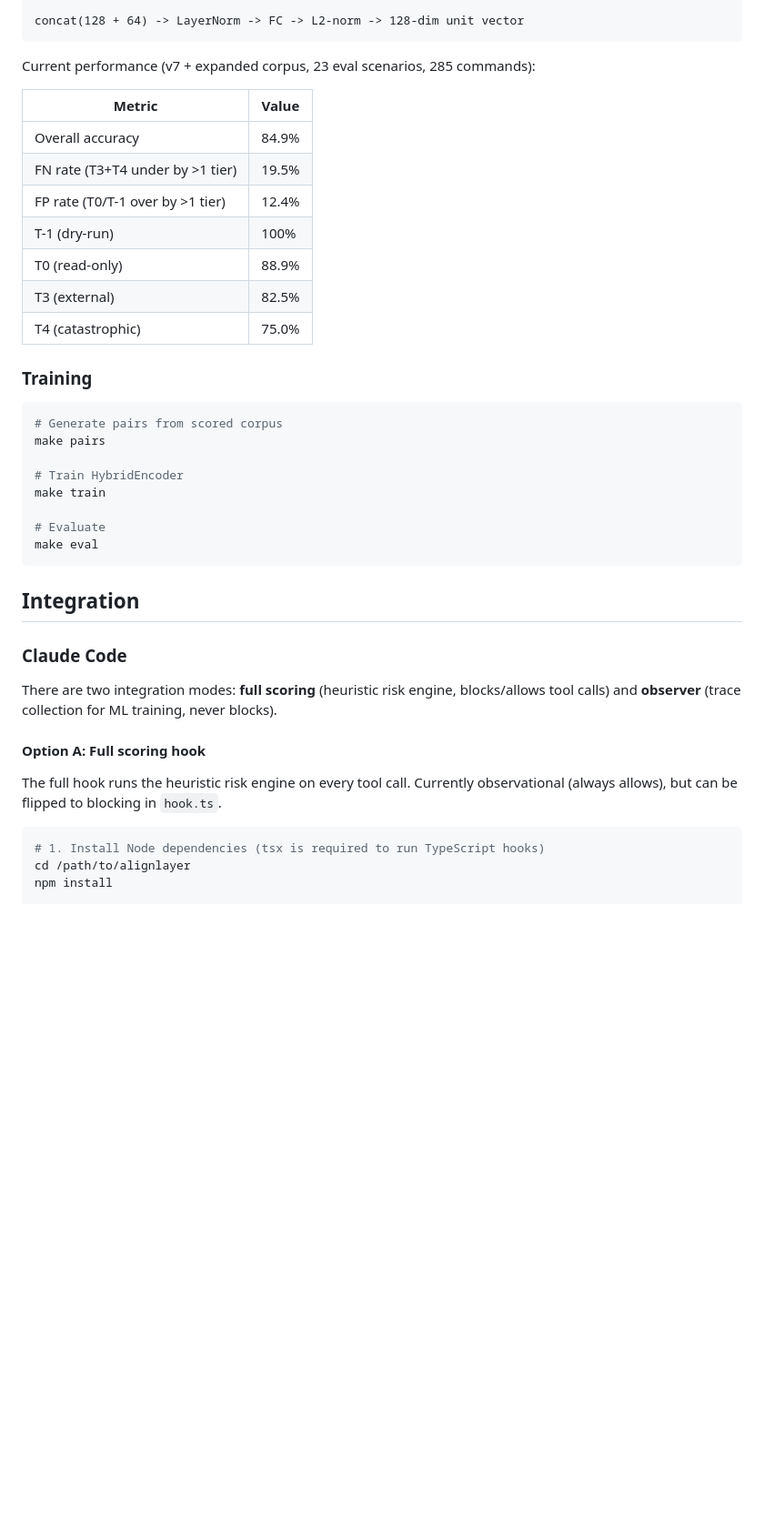
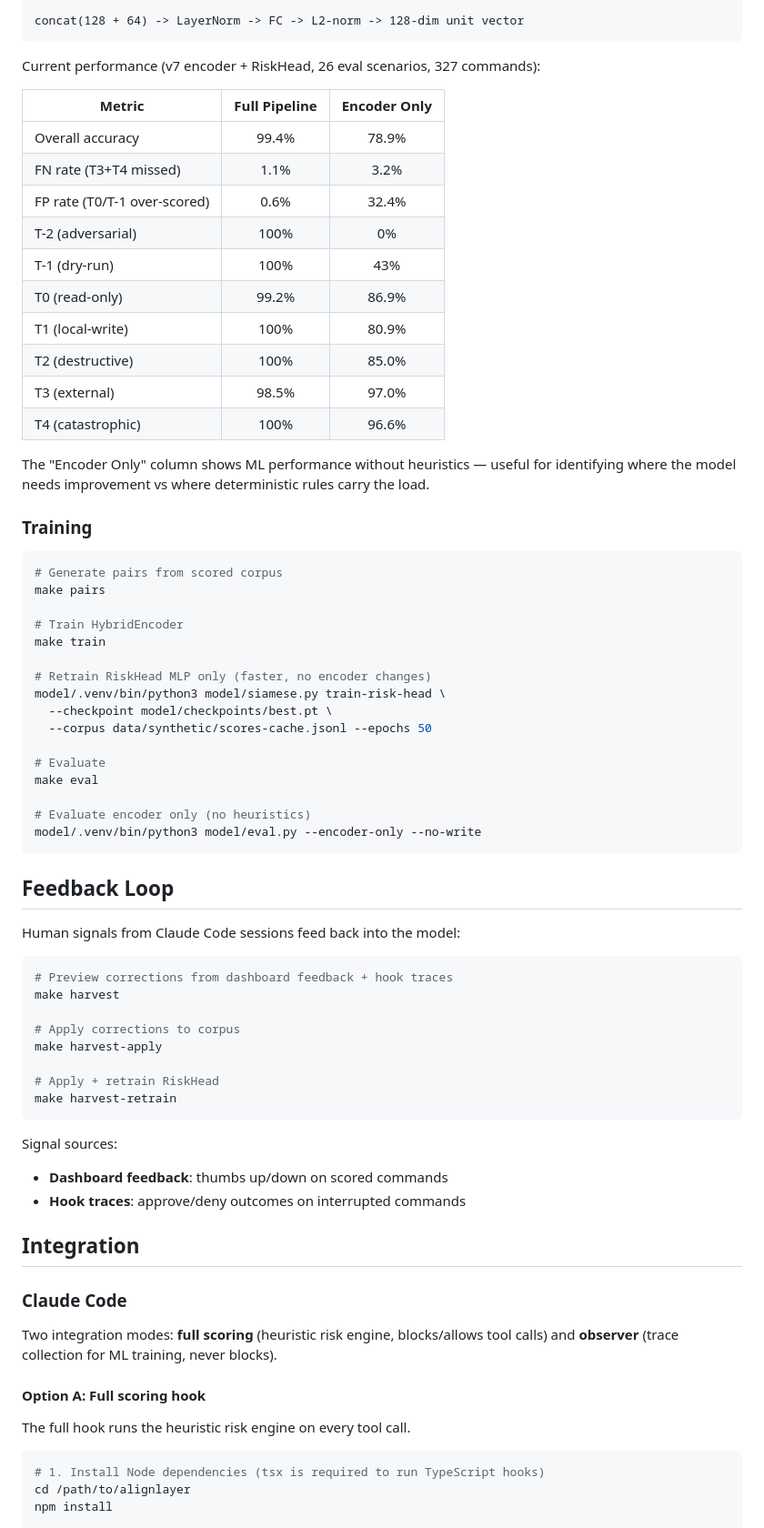
Before and after one commit to bcoverston/alignlayer, a Markdown page: README.md, the part around one of its changes. Shown at 91% size. Drawn GitHub-style; blank space fills up the shorter version.

````diff
--- a/README.md
+++ b/README.md
@@ -97,17 +112,22 @@ command string
 concat(128 + 64) -> LayerNorm -> FC -> L2-norm -> 128-dim unit vector
 ```
 
-Current performance (v7 + expanded corpus, 23 eval scenarios, 285 commands):
+Current performance (v7 encoder + RiskHead, 26 eval scenarios, 327 commands):
 
-| Metric | Value |
-|--------|-------|
-| Overall accuracy | 84.9% |
-| FN rate (T3+T4 under by >1 tier) | 19.5% |
-| FP rate (T0/T-1 over by >1 tier) | 12.4% |
-| T-1 (dry-run) | 100% |
-| T0 (read-only) | 88.9% |
-| T3 (external) | 82.5% |
-| T4 (catastrophic) | 75.0% |
+| Metric | Full Pipeline | Encoder Only |
+|--------|:---:|:---:|
+| Overall accuracy | 99.4% | 78.9% |
+| FN rate (T3+T4 missed) | 1.1% | 3.2% |
+| FP rate (T0/T-1 over-scored) | 0.6% | 32.4% |
+| T-2 (adversarial) | 100% | 0% |
+| T-1 (dry-run) | 100% | 43% |
+| T0 (read-only) | 99.2% | 86.9% |
+| T1 (local-write) | 100% | 80.9% |
+| T2 (destructive) | 100% | 85.0% |
+| T3 (external) | 98.5% | 97.0% |
+| T4 (catastrophic) | 100% | 96.6% |
+
+The "Encoder Only" column shows ML performance without heuristics — useful for identifying where the model needs improvement vs where deterministic rules carry the load.
 
 ### Training
 
@@ -118,19 +138,46 @@ make pairs
 # Train HybridEncoder
 make train
 
+# Retrain RiskHead MLP only (faster, no encoder changes)
+model/.venv/bin/python3 model/siamese.py train-risk-head \
+  --checkpoint model/checkpoints/best.pt \
+  --corpus data/synthetic/scores-cache.jsonl --epochs 50
+
 # Evaluate
 make eval
+
+# Evaluate encoder only (no heuristics)
+model/.venv/bin/python3 model/eval.py --encoder-only --no-write
 ```
+
+## Feedback Loop
+
+Human signals from Claude Code sessions feed back into the model:
+
+```bash
+# Preview corrections from dashboard feedback + hook traces
+make harvest
+
+# Apply corrections to corpus
+make harvest-apply
+
+# Apply + retrain RiskHead
+make harvest-retrain
+```
+
+Signal sources:
+- **Dashboard feedback**: thumbs up/down on scored commands
+- **Hook traces**: approve/deny outcomes on interrupted commands
 
 ## Integration
 
 ### Claude Code
 
-There are two integration modes: **full scoring** (heuristic risk engine, blocks/allows tool calls) and **observer** (trace collection for ML training, never blocks).
+Two integration modes: **full scoring** (heuristic risk engine, blocks/allows tool calls) and **observer** (trace collection for ML training, never blocks).
 
 #### Option A: Full scoring hook
 
-The full hook runs the heuristic risk engine on every tool call. Currently observational (always allows), but can be flipped to blocking in `hook.ts`.
+The full hook runs the heuristic risk engine on every tool call.
 
 ```bash
 # 1. Install Node dependencies (tsx is required to run TypeScript hooks)
````
Also changed, not shown: other parts of README.md (+76 -27 lines).
